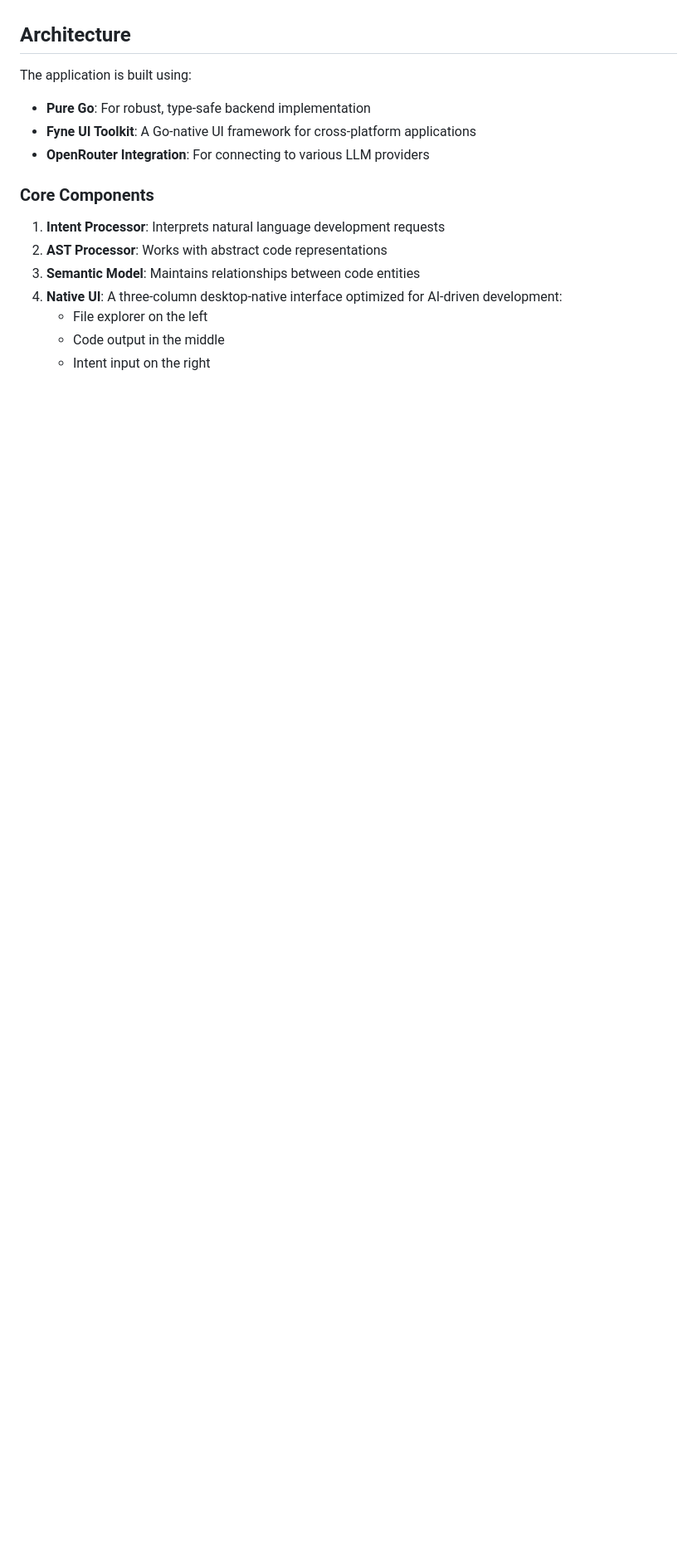
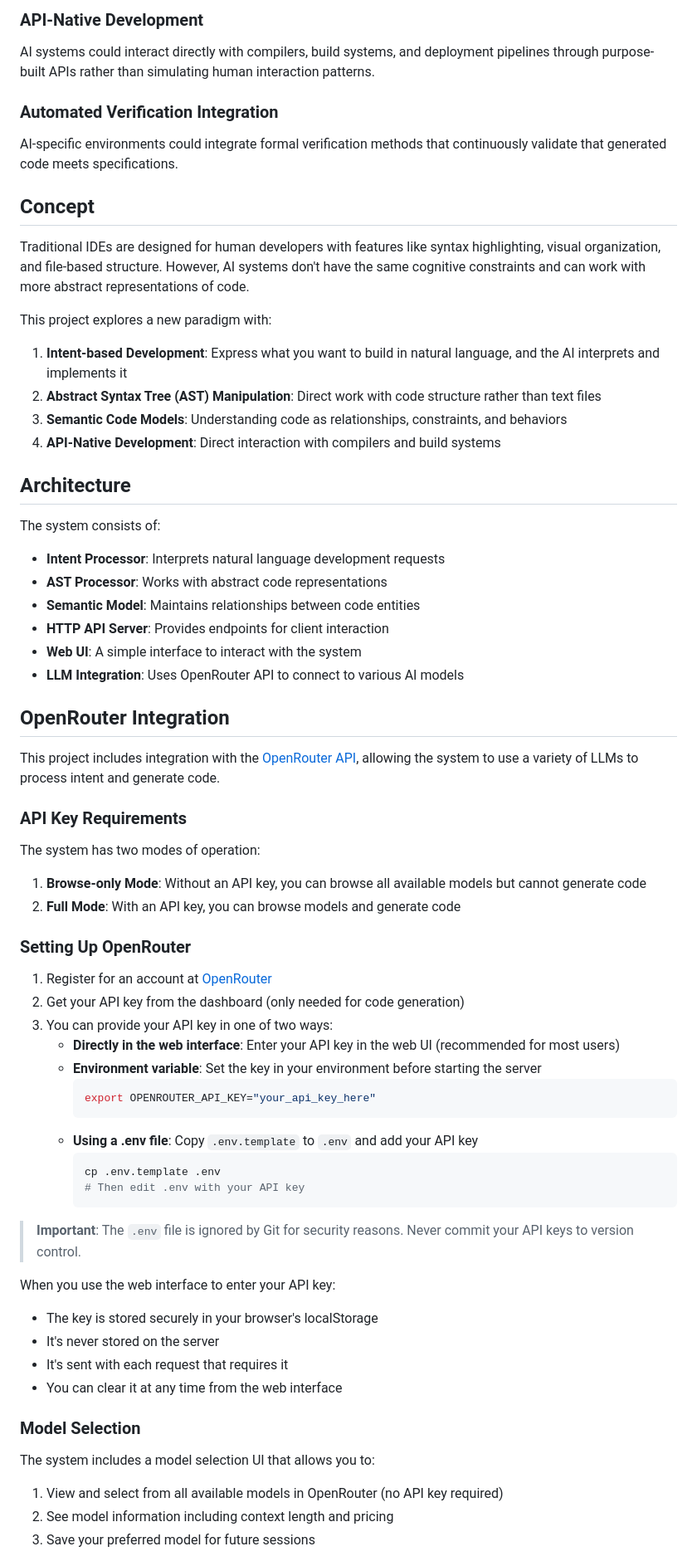
Before and after one commit to knoxai/AI-Native-Development-System, a Markdown page: README.md, the part around the change printed below. Shown: that part at 83% size. GitHub-like rendering; blank space fills up the shorter version.

````diff
--- a/README.md
+++ b/README.md
@@ -18,18 +65,73 @@ The native application approach provides:
+### API-Native Development
+
+AI systems could interact directly with compilers, build systems, and deployment pipelines through purpose-built APIs rather than simulating human interaction patterns.
+
+### Automated Verification Integration
+
+AI-specific environments could integrate formal verification methods that continuously validate that generated code meets specifications.
+
+## Concept
+
+Traditional IDEs are designed for human developers with features like syntax highlighting, visual organization, and file-based structure. However, AI systems don't have the same cognitive constraints and can work with more abstract representations of code.
+
+This project explores a new paradigm with:
+
+1. **Intent-based Development**: Express what you want to build in natural language, and the AI interprets and implements it
+2. **Abstract Syntax Tree (AST) Manipulation**: Direct work with code structure rather than text files
+3. **Semantic Code Models**: Understanding code as relationships, constraints, and behaviors
+4. **API-Native Development**: Direct interaction with compilers and build systems
 
 ## Architecture
 
-The application is built using:
+The system consists of:
 
-- **Pure Go**: For robust, type-safe backend implementation
-- **Fyne UI Toolkit**: A Go-native UI framework for cross-platform applications
-- **OpenRouter Integration**: For connecting to various LLM providers
+- **Intent Processor**: Interprets natural language development requests
+- **AST Processor**: Works with abstract code representations
+- **Semantic Model**: Maintains relationships between code entities
+- **HTTP API Server**: Provides endpoints for client interaction
+- **Web UI**: A simple interface to interact with the system
+- **LLM Integration**: Uses OpenRouter API to connect to various AI models
 
-### Core Components
+## OpenRouter Integration
 
-1. **Intent Processor**: Interprets natural language development requests
-2. **AST Processor**: Works with abstract code representations
-3. **Semantic Model**: Maintains relationships between code entities
-4. **Native UI**: A three-column desktop-native interface optimized for AI-driven development:
-   - File explorer on the left
-   - Code output in the middle
-   - Intent input on the right
+This project includes integration with the [OpenRouter API](https://docs.openrouter.co), allowing the system to use a variety of LLMs to process intent and generate code.
+
+### API Key Requirements
+
+The system has two modes of operation:
+
+1. **Browse-only Mode**: Without an API key, you can browse all available models but cannot generate code
+2. **Full Mode**: With an API key, you can browse models and generate code
+
+### Setting Up OpenRouter
+
+1. Register for an account at [OpenRouter](https://openrouter.co/)
+2. Get your API key from the dashboard (only needed for code generation)
+3. You can provide your API key in one of two ways:
+   - **Directly in the web interface**: Enter your API key in the web UI (recommended for most users)
+   - **Environment variable**: Set the key in your environment before starting the server
+     ```bash
+     export OPENROUTER_API_KEY="your_api_key_here"
+     ```
+   - **Using a .env file**: Copy `.env.template` to `.env` and add your API key
+     ```bash
+     cp .env.template .env
+     # Then edit .env with your API key
+     ```
+
+> **Important**: The `.env` file is ignored by Git for security reasons. Never commit your API keys to version control.
+
+When you use the web interface to enter your API key:
+- The key is stored securely in your browser's localStorage
+- It's never stored on the server
+- It's sent with each request that requires it
+- You can clear it at any time from the web interface
+
+### Model Selection
+
+The system includes a model selection UI that allows you to:
+
+1. View and select from all available models in OpenRouter (no API key required)
+2. See model information including context length and pricing
+3. Save your preferred model for future sessions
+
````
Also changed, not shown: other parts of README.md (+158 -46 lines).
